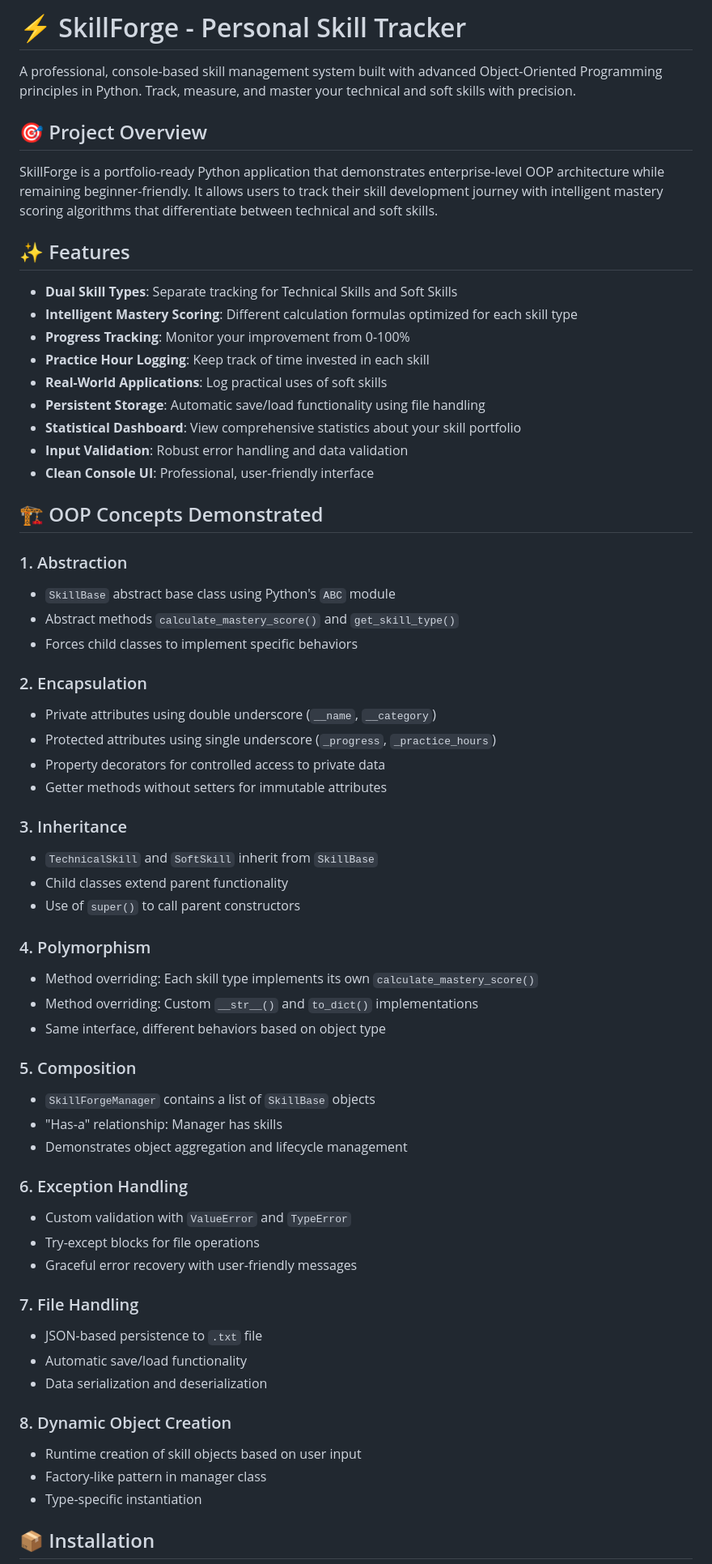
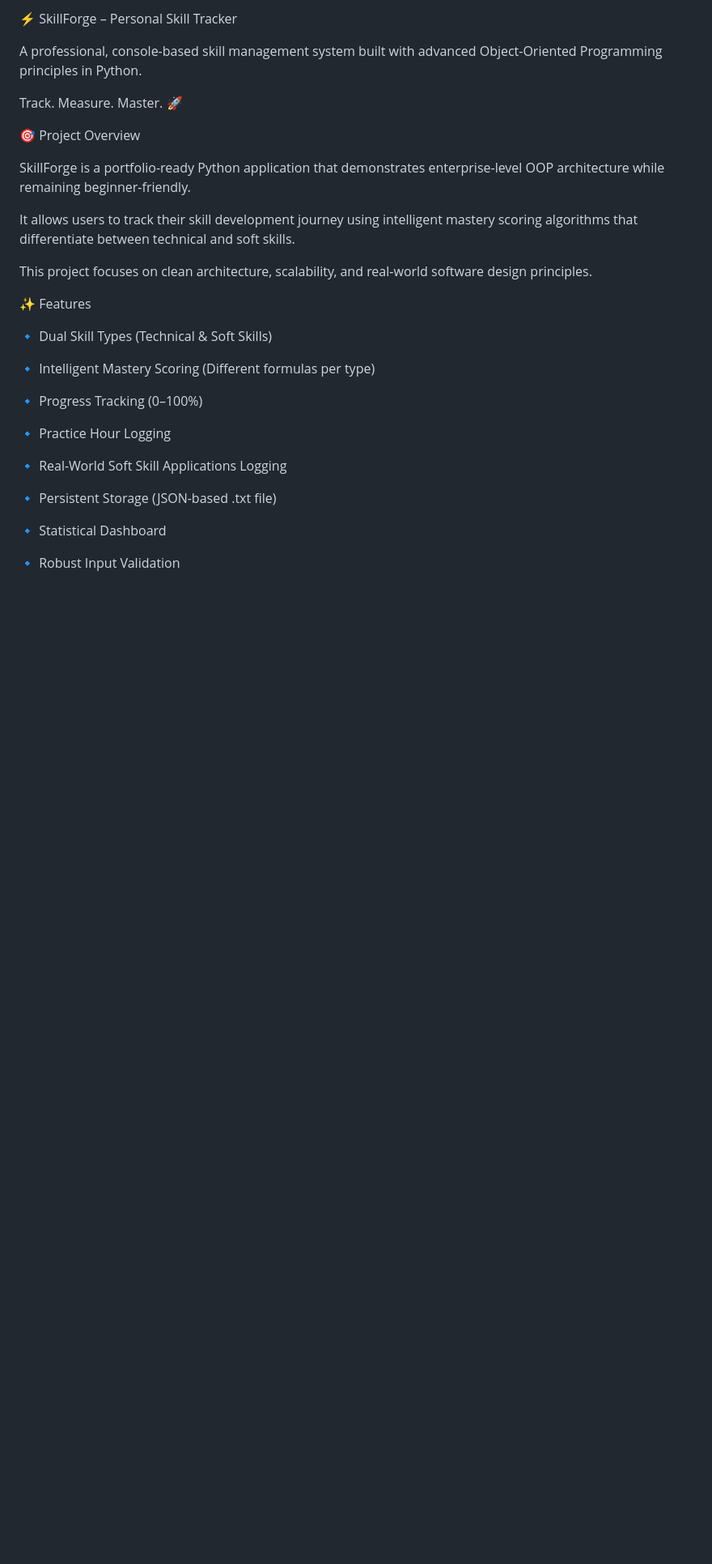
Before and after one commit to vr8010/SkillForge---Personal-Skill-Tracker, a Markdown page: README.md, the part around one of its changes. Shown at 81% size. GitHub-like rendering; blank space fills up the shorter version.

Commit message:
Revise README for clarity and additional features
Updated README.md to enhance project overview, features, and architecture details.

```diff
--- a/README.md
+++ b/README.md
@@ -1,65 +1,32 @@
-# ⚡ SkillForge - Personal Skill Tracker
+⚡ SkillForge – Personal Skill Tracker
 
-A professional, console-based skill management system built with advanced Object-Oriented Programming principles in Python. Track, measure, and master your technical and soft skills with precision.
+A professional, console-based skill management system built with advanced Object-Oriented Programming principles in Python.
 
-## 🎯 Project Overview
+Track. Measure. Master. 🚀
 
-SkillForge is a portfolio-ready Python application that demonstrates enterprise-level OOP architecture while remaining beginner-friendly. It allows users to track their skill development journey with intelligent mastery scoring algorithms that differentiate between technical and soft skills.
+🎯 Project Overview
 
-## ✨ Features
+SkillForge is a portfolio-ready Python application that demonstrates enterprise-level OOP architecture while remaining beginner-friendly.
 
-- **Dual Skill Types**: Separate tracking for Technical Skills and Soft Skills
-- **Intelligent Mastery Scoring**: Different calculation formulas optimized for each skill type
-- **Progress Tracking**: Monitor your improvement from 0-100%
-- **Practice Hour Logging**: Keep track of time invested in each skill
-- **Real-World Applications**: Log practical uses of soft skills
-- **Persistent Storage**: Automatic save/load functionality using file handling
-- **Statistical Dashboard**: View comprehensive statistics about your skill portfolio
-- **Input Validation**: Robust error handling and data validation
-- **Clean Console UI**: Professional, user-friendly interface
+It allows users to track their skill development journey using intelligent mastery scoring algorithms that differentiate between technical and soft skills.
 
-## 🏗️ OOP Concepts Demonstrated
+This project focuses on clean architecture, scalability, and real-world software design principles.
 
-### 1. Abstraction
-- `SkillBase` abstract base class using Python's `ABC` module
-- Abstract methods `calculate_mastery_score()` and `get_skill_type()`
-- Forces child classes to implement specific behaviors
+✨ Features
 
-### 2. Encapsulation
-- Private attributes using double underscore (`__name`, `__category`)
-- Protected attributes using single underscore (`_progress`, `_practice_hours`)
-- Property decorators for controlled access to private data
-- Getter methods without setters for immutable attributes
+🔹 Dual Skill Types (Technical & Soft Skills)
 
-### 3. Inheritance
-- `TechnicalSkill` and `SoftSkill` inherit from `SkillBase`
-- Child classes extend parent functionality
-- Use of `super()` to call parent constructors
+🔹 Intelligent Mastery Scoring (Different formulas per type)
 
-### 4. Polymorphism
-- Method overriding: Each skill type implements its own `calculate_mastery_score()`
-- Method overriding: Custom `__str__()` and `to_dict()` implementations
-- Same interface, different behaviors based on object type
+🔹 Progress Tracking (0–100%)
 
-### 5. Composition
-- `SkillForgeManager` contains a list of `SkillBase` objects
-- "Has-a" relationship: Manager has skills
-- Demonstrates object aggregation and lifecycle management
+🔹 Practice Hour Logging
 
-### 6. Exception Handling
-- Custom validation with `ValueError` and `TypeError`
-- Try-except blocks for file operations
-- Graceful error recovery with user-friendly messages
+🔹 Real-World Soft Skill Applications Logging
 
-### 7. File Handling
-- JSON-based persistence to `.txt` file
-- Automatic save/load functionality
-- Data serialization and deserialization
+🔹 Persistent Storage (JSON-based .txt file)
 
-### 8. Dynamic Object Creation
-- Runtime creation of skill objects based on user input
-- Factory-like pattern in manager class
-- Type-specific instantiation
+🔹 Statistical Dashboard
 
-## 📦 Installation
+🔹 Robust Input Validation
 
```
Also changed, not shown: other parts of README.md (+186 -117 lines).
